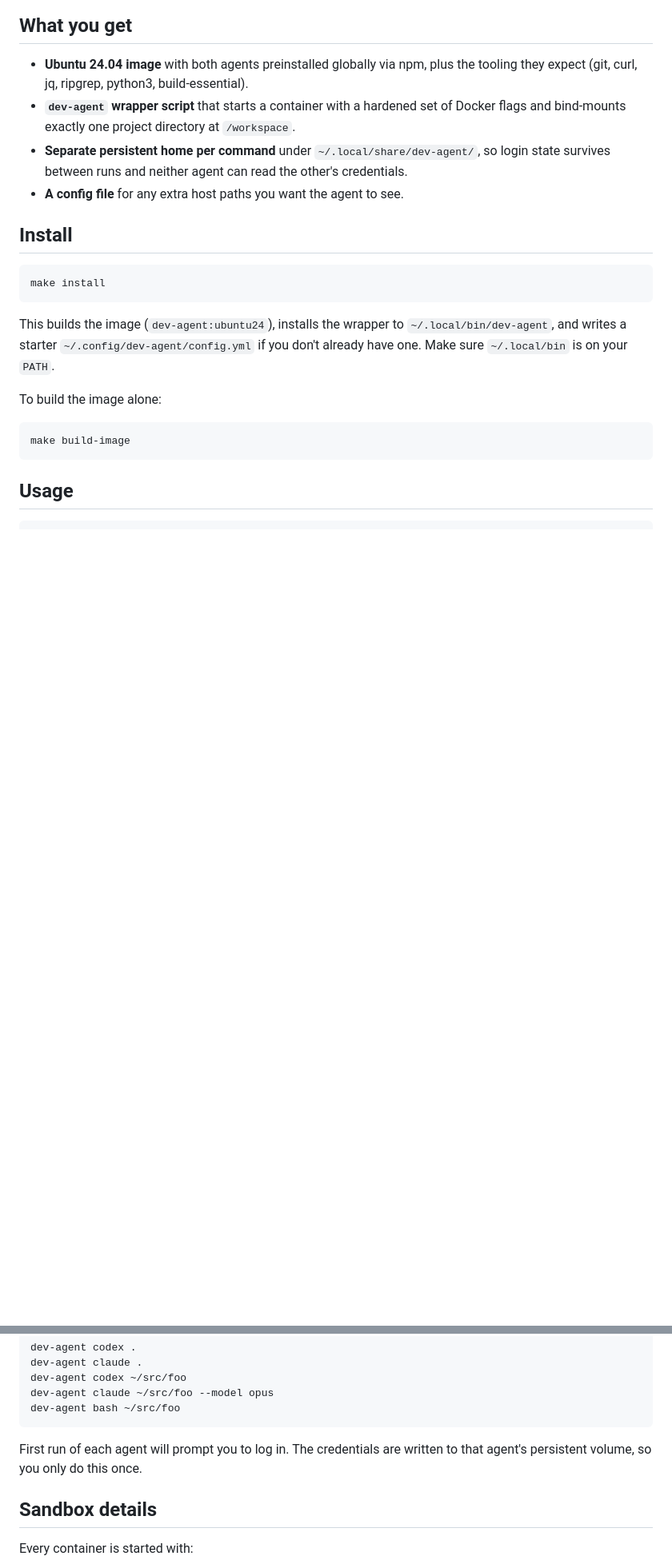
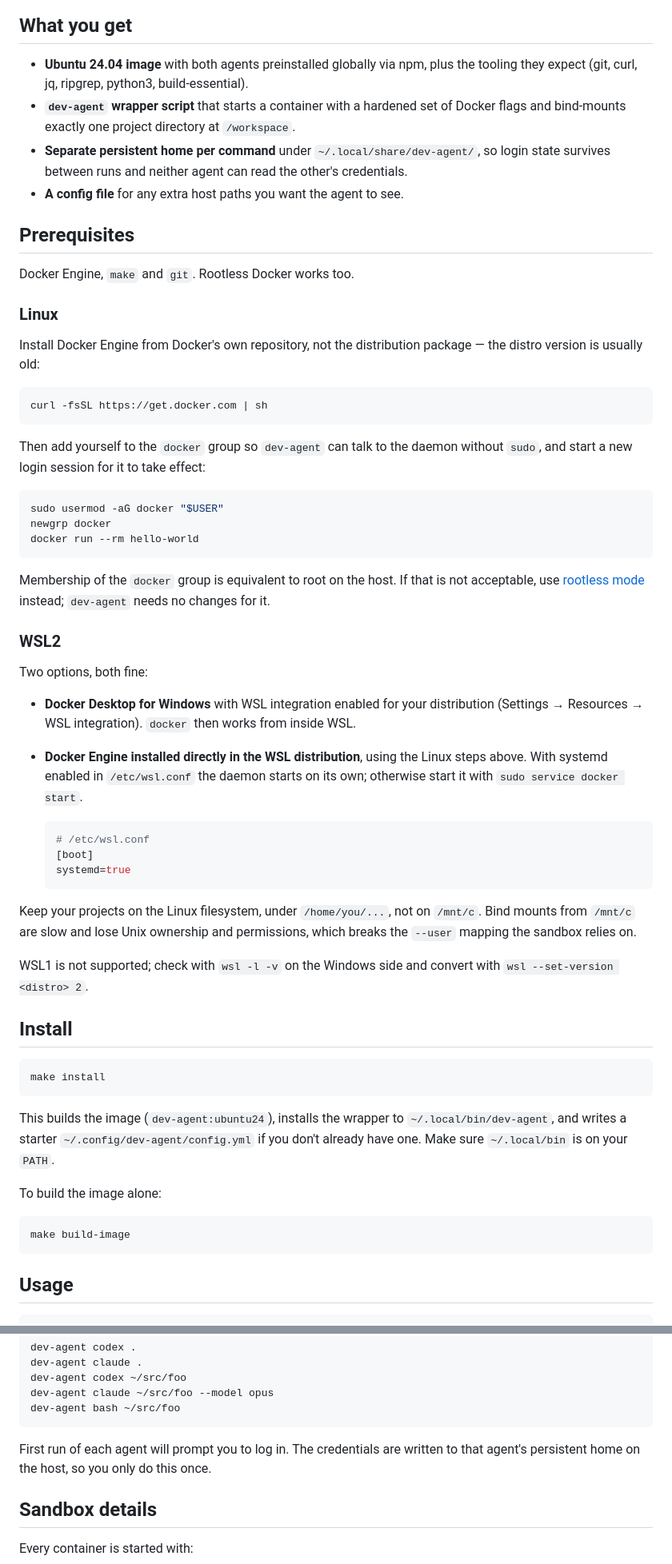
Before and after one commit to krezreb/docker-llmagent-container, a Markdown page: README.md, 2 parts joined by grey strips. Shown at 80% size. Rendered like a GitHub page; blank space fills up the shorter version.

Commit message:
add prereqs to readme

````diff
--- a/README.md
+++ b/README.md
@@ -18,6 +18,55 @@ and nothing else.
   login state survives between runs and neither agent can read the other's
   credentials.
 - **A config file** for any extra host paths you want the agent to see.
+
+## Prerequisites
+
+Docker Engine, `make` and `git`. Rootless Docker works too.
+
+### Linux
+
+Install Docker Engine from Docker's own repository, not the distribution package —
+the distro version is usually old:
+
+```sh
+curl -fsSL https://get.docker.com | sh
+```
+
+Then add yourself to the `docker` group so `dev-agent` can talk to the daemon without
+`sudo`, and start a new login session for it to take effect:
+
+```sh
+sudo usermod -aG docker "$USER"
+newgrp docker
+docker run --rm hello-world
+```
+
+Membership of the `docker` group is equivalent to root on the host. If that is not
+acceptable, use [rootless mode](https://docs.docker.com/engine/security/rootless/)
+instead; `dev-agent` needs no changes for it.
+
+### WSL2
+
+Two options, both fine:
+
+- **Docker Desktop for Windows** with WSL integration enabled for your distribution
+  (Settings → Resources → WSL integration). `docker` then works from inside WSL.
+- **Docker Engine installed directly in the WSL distribution**, using the Linux steps
+  above. With systemd enabled in `/etc/wsl.conf` the daemon starts on its own;
+  otherwise start it with `sudo service docker start`.
+
+  ```ini
+  # /etc/wsl.conf
+  [boot]
+  systemd=true
+  ```
+
+Keep your projects on the Linux filesystem, under `/home/you/...`, not on `/mnt/c`.
+Bind mounts from `/mnt/c` are slow and lose Unix ownership and permissions, which
+breaks the `--user` mapping the sandbox relies on.
+
+WSL1 is not supported; check with `wsl -l -v` on the Windows side and convert with
+`wsl --set-version <distro> 2`.
 
 ## Install
 
@@ -59,7 +108,7 @@ dev-agent bash ~/src/foo
 ```
 
 First run of each agent will prompt you to log in. The credentials are written
-to that agent's persistent volume, so you only do this once.
+to that agent's persistent home on the host, so you only do this once.
 
 ## Sandbox details
 
````
